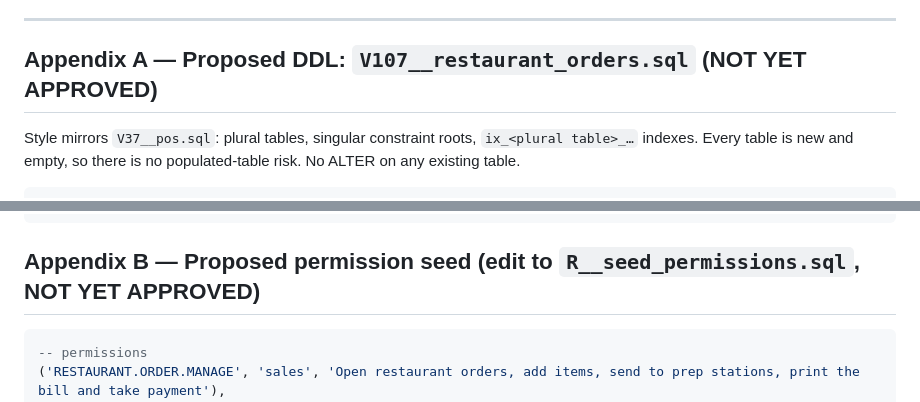
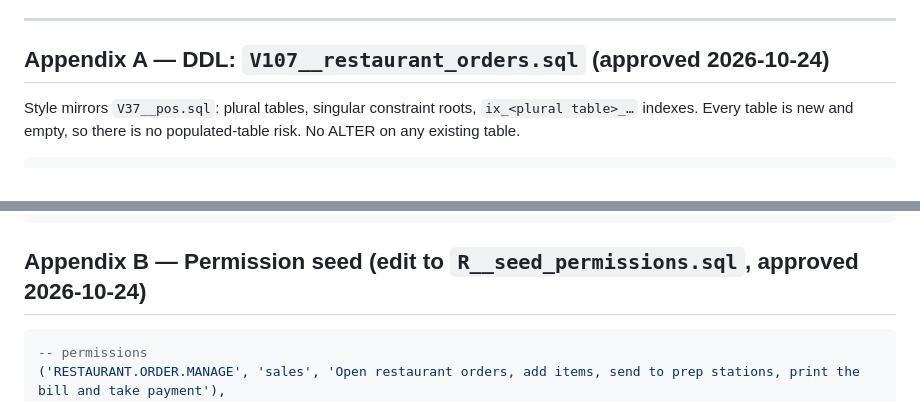
Before and after one commit to godfreydesidery/ERPCLEAN2, a Markdown page: docs/decisions/0065-restaurant-orders-and-prep-stations.md, 2 parts joined by grey strips. Rendered like a GitHub page.

````diff
--- a/docs/decisions/0065-restaurant-orders-and-prep-stations.md
+++ b/docs/decisions/0065-restaurant-orders-and-prep-stations.md
@@ -384,7 +387,7 @@ The menu grid shows the **VAT-inclusive unit price** under each item name, in pl
 
 ---
 
-## Appendix A — Proposed DDL: `V107__restaurant_orders.sql` (NOT YET APPROVED)
+## Appendix A — DDL: `V107__restaurant_orders.sql` (approved 2026-10-24)
 
 Style mirrors `V37__pos.sql`: plural tables, singular constraint roots, `ix_<plural table>_…`
 indexes. Every table is new and empty, so there is no populated-table risk. No ALTER on any
@@ -569,7 +572,7 @@ CREATE INDEX ix_restaurant_order_lines_order_id ON restaurant_order_lines (resta
 CREATE INDEX ix_restaurant_order_lines_product  ON restaurant_order_lines (product_id);
 ```
 
-## Appendix B — Proposed permission seed (edit to `R__seed_permissions.sql`, NOT YET APPROVED)
+## Appendix B — Permission seed (edit to `R__seed_permissions.sql`, approved 2026-10-24)
 
 ```sql
 -- permissions
````
Also changed, not shown: other parts of docs/decisions/0065-restaurant-orders-and-prep-stations.md (+18 -15 lines), docs/decisions/0066-restaurant-phase-3.md (added, +295 -0 lines).
